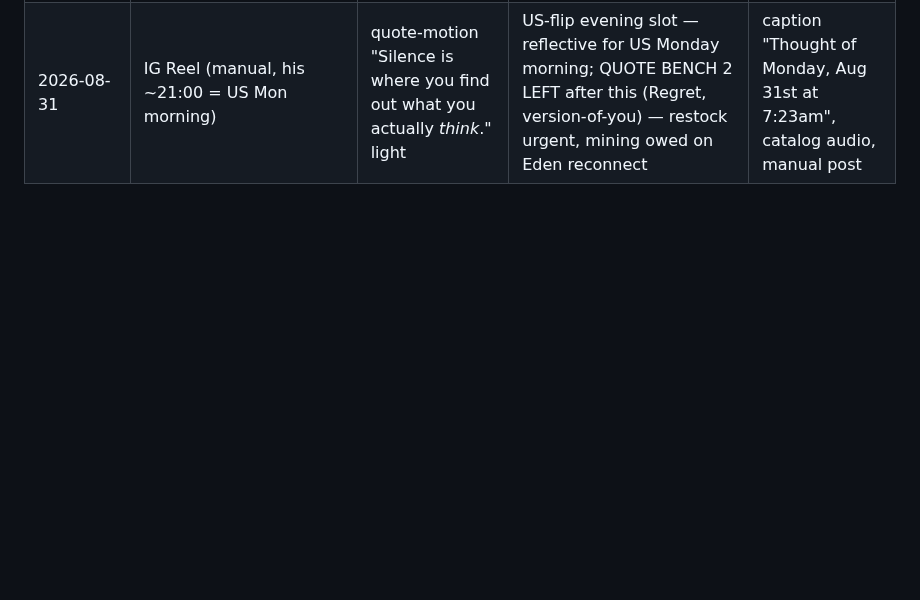
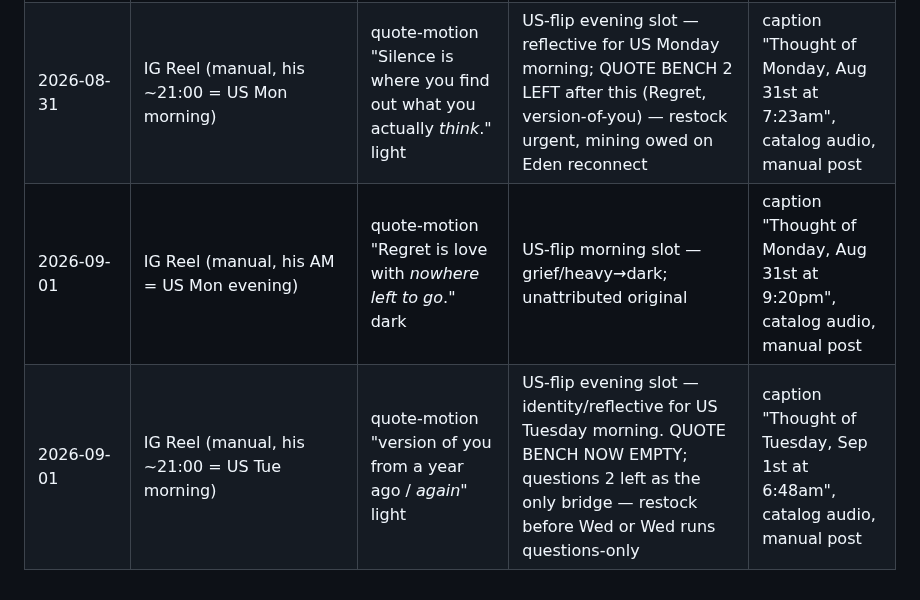
Before and after one commit to wendybeats/journaling-app, a Markdown page: tools/content/hooks.md, the part around the change. GitHub-like rendering; blank space fills up the shorter version.

Commit message:
Live log: Sep 1 kits (regret dark / version-of-you light); quote bench EMPTY
Co-Authored-By: Claude Fable 5 <noreply@anthropic.com>
Claude-Session: https://claude.ai/code/session_011FaFFwvJx2f3ALSzZ7k5i7

```diff
--- a/tools/content/hooks.md
+++ b/tools/content/hooks.md
@@ -318,3 +318,5 @@ convert to comments better than statements.
 | 2026-08-30 | IG Reel (manual, his ~21:00 = US Sun morning) | QUESTION-CUT "when did you last *surprise* yourself?" light | US-flip evening slot — softer→light; question bench 2 left after this; QUOTE bench also at 4 — restock both via mining when Eden reconnects | caption "Asked myself on Sunday, Aug 30th at 6:56am", catalog audio, manual post |
 | 2026-08-31 | IG Reel (manual, his AM = US Sun evening) | quote-motion "What you refuse to feel, you will *repeat*." dark | US-flip morning slot — confrontational→dark; unattributed original | caption "Thought of Sunday, Aug 30th at 9:58pm", catalog audio, manual post |
 | 2026-08-31 | IG Reel (manual, his ~21:00 = US Mon morning) | quote-motion "Silence is where you find out what you actually *think*." light | US-flip evening slot — reflective for US Monday morning; QUOTE BENCH 2 LEFT after this (Regret, version-of-you) — restock urgent, mining owed on Eden reconnect | caption "Thought of Monday, Aug 31st at 7:23am", catalog audio, manual post |
+| 2026-09-01 | IG Reel (manual, his AM = US Mon evening) | quote-motion "Regret is love with *nowhere left to go*." dark | US-flip morning slot — grief/heavy→dark; unattributed original | caption "Thought of Monday, Aug 31st at 9:20pm", catalog audio, manual post |
+| 2026-09-01 | IG Reel (manual, his ~21:00 = US Tue morning) | quote-motion "version of you from a year ago / *again*" light | US-flip evening slot — identity/reflective for US Tuesday morning. QUOTE BENCH NOW EMPTY; questions 2 left as the only bridge — restock before Wed or Wed runs questions-only | caption "Thought of Tuesday, Sep 1st at 6:48am", catalog audio, manual post |
```
